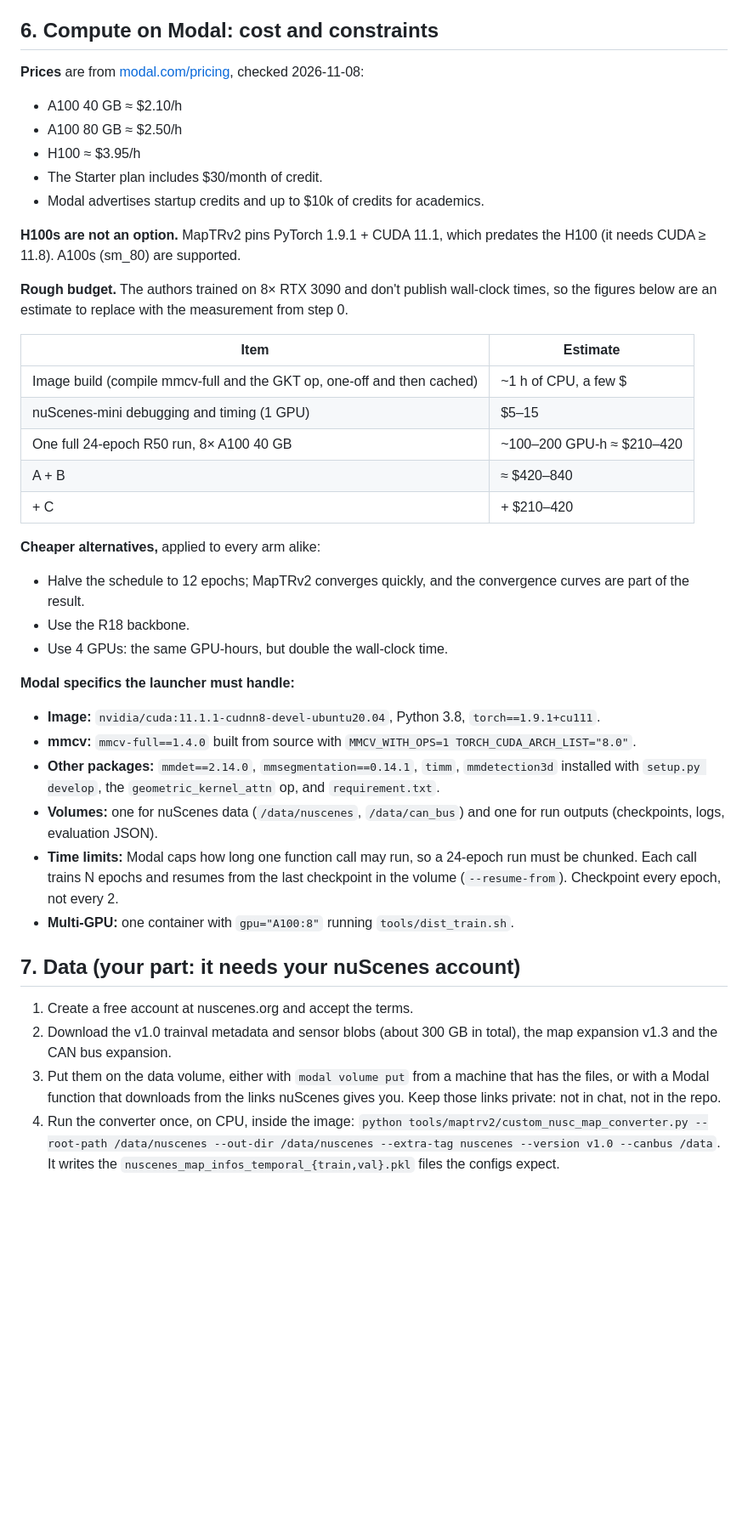
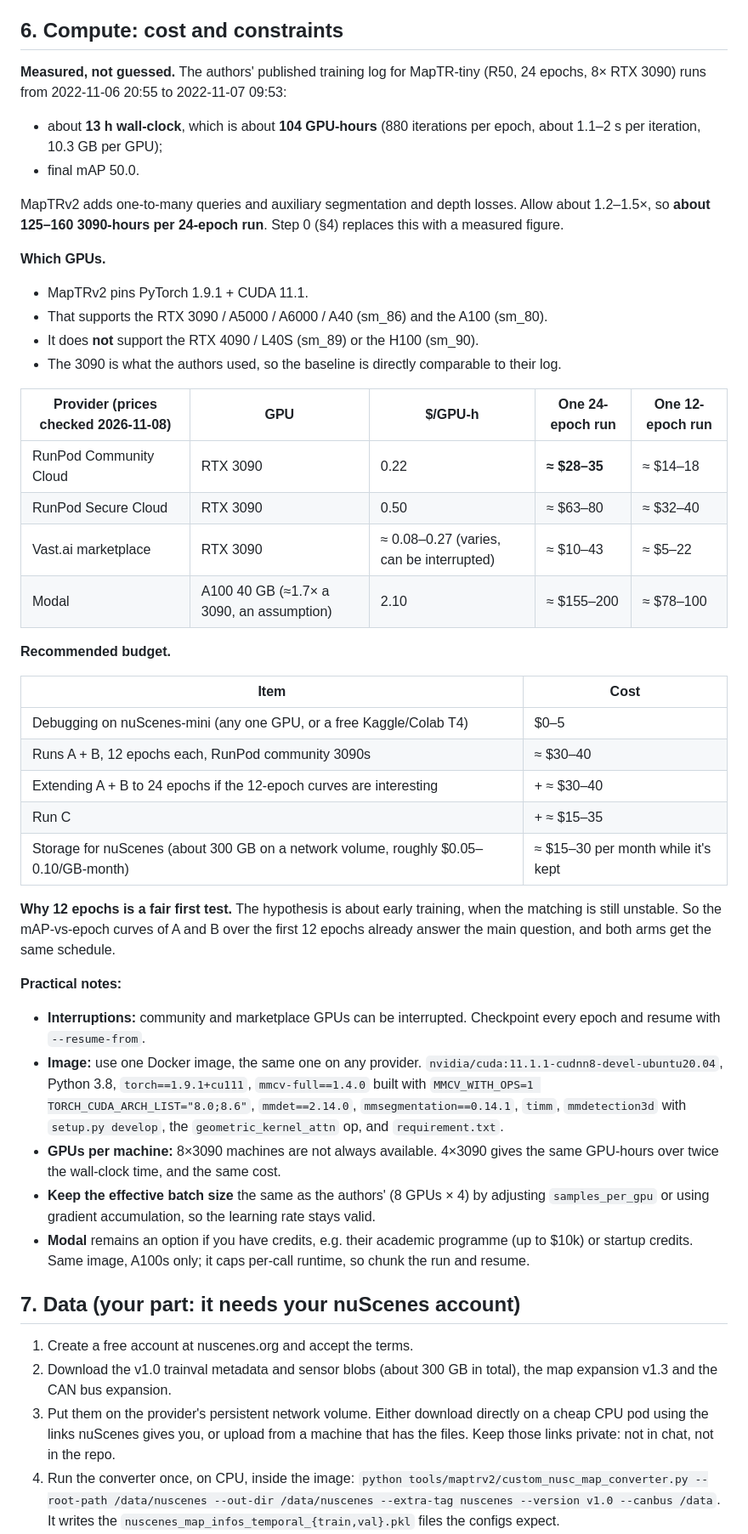
Before and after one commit to jaidevshriram/Random-Explorations, a Markdown page: regression-vs-classification/maptrv2-bins/PLAN.md, the part around one of its changes. Shown at 85% size. GitHub-like rendering; blank space fills up the shorter version.

Commit message:
Revise MapTRv2 plan costs using the authors' training log and 3090 rental prices
MapTR R50 24ep took ~13 h on 8x RTX 3090 (~104 GPU-h) per the published log.
On RunPod community 3090s a 12-epoch A/B comparison is ~$30-40 instead of the
earlier Modal A100 estimate of $420-840.

Co-Authored-By: Claude Opus 5.5 <noreply@anthropic.com>
Claude-Session: https://claude.ai/code/session_017bMUaXGqmvKVAnLPswt5iG

```diff
--- a/regression-vs-classification/maptrv2-bins/PLAN.md
+++ b/regression-vs-classification/maptrv2-bins/PLAN.md
@@ -82,45 +84,51 @@ Before any full run, train A and B on nuScenes-mini for about 200 iterations. Th
 - **Ghost / self-consistency check:** the fraction of predicted points more than 1 m from their matched ground-truth polyline but less than 0.5 m from a different one. That is points borrowed from another element, the shape-level ghost.
 - **Optional:** rasterised IoU of predicted vs ground-truth polylines, drawn 2 px wide on a 200×400 grid.
 
-## 6. Compute on Modal: cost and constraints
+## 6. Compute: cost and constraints
 
-**Prices** are from [modal.com/pricing](https://modal.com/pricing), checked 2026-11-08:
-- A100 40 GB ≈ $2.10/h
-- A100 80 GB ≈ $2.50/h
-- H100 ≈ $3.95/h
-- The Starter plan includes $30/month of credit.
-- Modal advertises startup credits and up to $10k of credits for academics.
+**Measured, not guessed.** The authors' published training log for MapTR-tiny (R50, 24 epochs, 8× RTX 3090) runs from 2022-11-06 20:55 to 2022-11-07 09:53:
+- about **13 h wall-clock**, which is about **104 GPU-hours** (880 iterations per epoch, about 1.1–2 s per iteration, 10.3 GB per GPU);
+- final mAP 50.0.
 
-**H100s are not an option.** MapTRv2 pins PyTorch 1.9.1 + CUDA 11.1, which predates the H100 (it needs CUDA ≥ 11.8). A100s (sm_80) are supported.
+MapTRv2 adds one-to-many queries and auxiliary segmentation and depth losses. Allow about 1.2–1.5×, so **about 125–160 3090-hours per 24-epoch run**. Step 0 (§4) replaces this with a measured figure.
 
-**Rough budget.** The authors trained on 8× RTX 3090 and don't publish wall-clock times, so the figures below are an estimate to replace with the measurement from step 0.
+**Which GPUs.**
+- MapTRv2 pins PyTorch 1.9.1 + CUDA 11.1.
+- That supports the RTX 3090 / A5000 / A6000 / A40 (sm_86) and the A100 (sm_80).
+- It does **not** support the RTX 4090 / L40S (sm_89) or the H100 (sm_90).
+- The 3090 is what the authors used, so the baseline is directly comparable to their log.
 
-| Item | Estimate |
+| Provider (prices checked 2026-11-08) | GPU | $/GPU-h | One 24-epoch run | One 12-epoch run |
+|---|---|---|---|---|
+| RunPod Community Cloud | RTX 3090 | 0.22 | **≈ $28–35** | ≈ $14–18 |
+| RunPod Secure Cloud | RTX 3090 | 0.50 | ≈ $63–80 | ≈ $32–40 |
+| Vast.ai marketplace | RTX 3090 | ≈ 0.08–0.27 (varies, can be interrupted) | ≈ $10–43 | ≈ $5–22 |
+| Modal | A100 40 GB (≈1.7× a 3090, an assumption) | 2.10 | ≈ $155–200 | ≈ $78–100 |
+
+**Recommended budget.**
+
+| Item | Cost |
 |---|---|
-| Image build (compile mmcv-full and the GKT op, one-off and then cached) | ~1 h of CPU, a few $ |
-| nuScenes-mini debugging and timing (1 GPU) | $5–15 |
-| One full 24-epoch R50 run, 8× A100 40 GB | ~100–200 GPU-h ≈ $210–420 |
-| A + B | ≈ $420–840 |
-| + C | + $210–420 |
+| Debugging on nuScenes-mini (any one GPU, or a free Kaggle/Colab T4) | $0–5 |
+| Runs A + B, 12 epochs each, RunPod community 3090s | ≈ $30–40 |
+| Extending A + B to 24 epochs if the 12-epoch curves are interesting | + ≈ $30–40 |
+| Run C | + ≈ $15–35 |
+| Storage for nuScenes (about 300 GB on a network volume, roughly $0.05–0.10/GB-month) | ≈ $15–30 per month while it's kept |
 
-**Cheaper alternatives,** applied to every arm alike:
-- Halve the schedule to 12 epochs; MapTRv2 converges quickly, and the convergence curves are part of the result.
-- Use the R18 backbone.
-- Use 4 GPUs: the same GPU-hours, but double the wall-clock time.
+**Why 12 epochs is a fair first test.** The hypothesis is about early training, when the matching is still unstable. So the mAP-vs-epoch curves of A and B over the first 12 epochs already answer the main question, and both arms get the same schedule.
 
-**Modal specifics the launcher must handle:**
-- **Image:** `nvidia/cuda:11.1.1-cudnn8-devel-ubuntu20.04`, Python 3.8, `torch==1.9.1+cu111`.
-- **mmcv:** `mmcv-full==1.4.0` built from source with `MMCV_WITH_OPS=1 TORCH_CUDA_ARCH_LIST="8.0"`.
-- **Other packages:** `mmdet==2.14.0`, `mmsegmentation==0.14.1`, `timm`, `mmdetection3d` installed with `setup.py develop`, the `geometric_kernel_attn` op, and `requirement.txt`.
-- **Volumes:** one for nuScenes data (`/data/nuscenes`, `/data/can_bus`) and one for run outputs (checkpoints, logs, evaluation JSON).
-- **Time limits:** Modal caps how long one function call may run, so a 24-epoch run must be chunked. Each call trains N epochs and resumes from the last checkpoint in the volume (`--resume-from`). Checkpoint every epoch, not every 2.
-- **Multi-GPU:** one container with `gpu="A100:8"` running `tools/dist_train.sh`.
+**Practical notes:**
+- **Interruptions:** community and marketplace GPUs can be interrupted. Checkpoint every epoch and resume with `--resume-from`.
+- **Image:** use one Docker image, the same one on any provider. `nvidia/cuda:11.1.1-cudnn8-devel-ubuntu20.04`, Python 3.8, `torch==1.9.1+cu111`, `mmcv-full==1.4.0` built with `MMCV_WITH_OPS=1 TORCH_CUDA_ARCH_LIST="8.0;8.6"`, `mmdet==2.14.0`, `mmsegmentation==0.14.1`, `timm`, `mmdetection3d` with `setup.py develop`, the `geometric_kernel_attn` op, and `requirement.txt`.
+- **GPUs per machine:** 8×3090 machines are not always available. 4×3090 gives the same GPU-hours over twice the wall-clock time, and the same cost.
+- **Keep the effective batch size** the same as the authors' (8 GPUs × 4) by adjusting `samples_per_gpu` or using gradient accumulation, so the learning rate stays valid.
+- **Modal** remains an option if you have credits, e.g. their academic programme (up to $10k) or startup credits. Same image, A100s only; it caps per-call runtime, so chunk the run and resume.
 
 ## 7. Data (your part: it needs your nuScenes account)
 
 1. Create a free account at nuscenes.org and accept the terms.
 2. Download the v1.0 trainval metadata and sensor blobs (about 300 GB in total), the map expansion v1.3 and the CAN bus expansion.
-3. Put them on the data volume, either with `modal volume put` from a machine that has the files, or with a Modal function that downloads from the links nuScenes gives you. Keep those links private: not in chat, not in the repo.
+3. Put them on the provider's persistent network volume. Either download directly on a cheap CPU pod using the links nuScenes gives you, or upload from a machine that has the files. Keep those links private: not in chat, not in the repo.
 4. Run the converter once, on CPU, inside the image:
    `python tools/maptrv2/custom_nusc_map_converter.py --root-path /data/nuscenes --out-dir /data/nuscenes --extra-tag nuscenes --version v1.0 --canbus /data`.
    It writes the `nuscenes_map_infos_temporal_{train,val}.pkl` files the configs expect.
```
Also changed, not shown: other parts of regression-vs-classification/maptrv2-bins/PLAN.md (+4 -2 lines), regression-vs-classification/README.md (+1 -1 lines).
